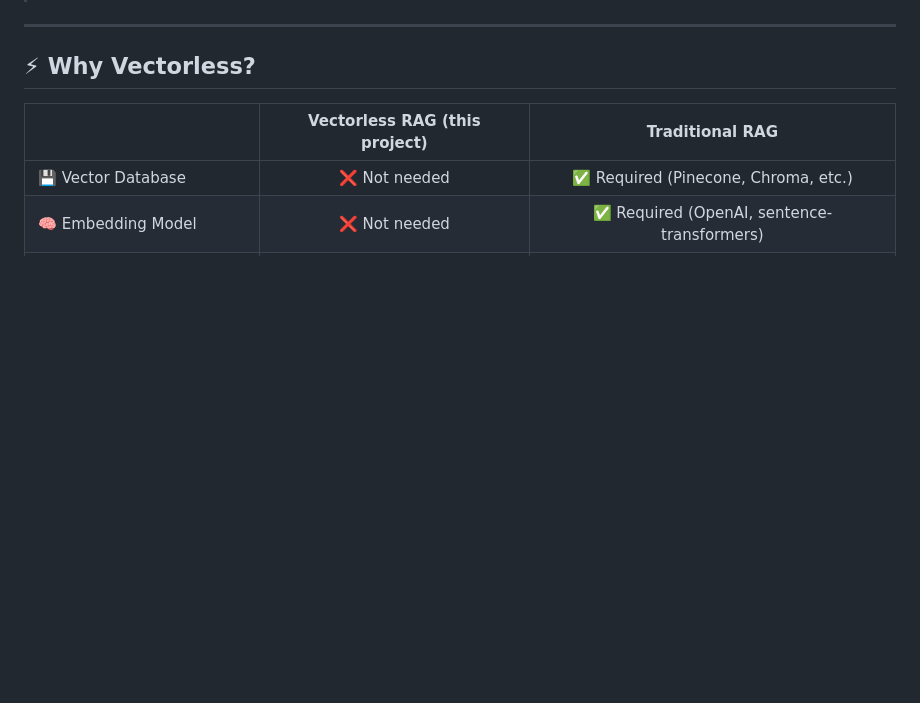
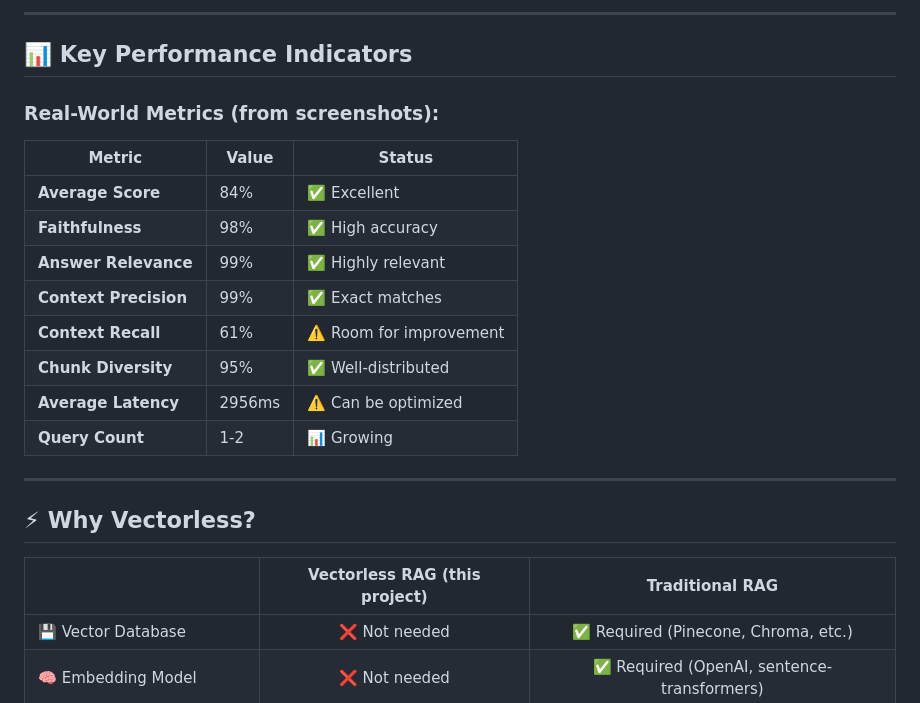
Before and after one commit to Ramesh143-code/Vectorless-RAG-Document-QA, a Markdown page: README.md, the part around one of its changes. Rendered like a GitHub page; blank space fills up the shorter version.

```diff
--- a/README.md
+++ b/README.md
@@ -51,0 +128,18 @@
+---
+
+## 📊 Key Performance Indicators
+
+<div align="">
+
+### Real-World Metrics (from screenshots):
+| Metric | Value | Status |
+|--------|-------|--------|
+| **Average Score** | 84% | ✅ Excellent |
+| **Faithfulness** | 98% | ✅ High accuracy |
+| **Answer Relevance** | 99% | ✅ Highly relevant |
+| **Context Precision** | 99% | ✅ Exact matches |
+| **Context Recall** | 61% | ⚠️ Room for improvement |
+| **Chunk Diversity** | 95% | ✅ Well-distributed |
+| **Average Latency** | 2956ms | ⚠️ Can be optimized |
+| **Query Count** | 1-2 | 📊 Growing |
+
```
Also changed, not shown: other parts of README.md (+125 -11 lines).
